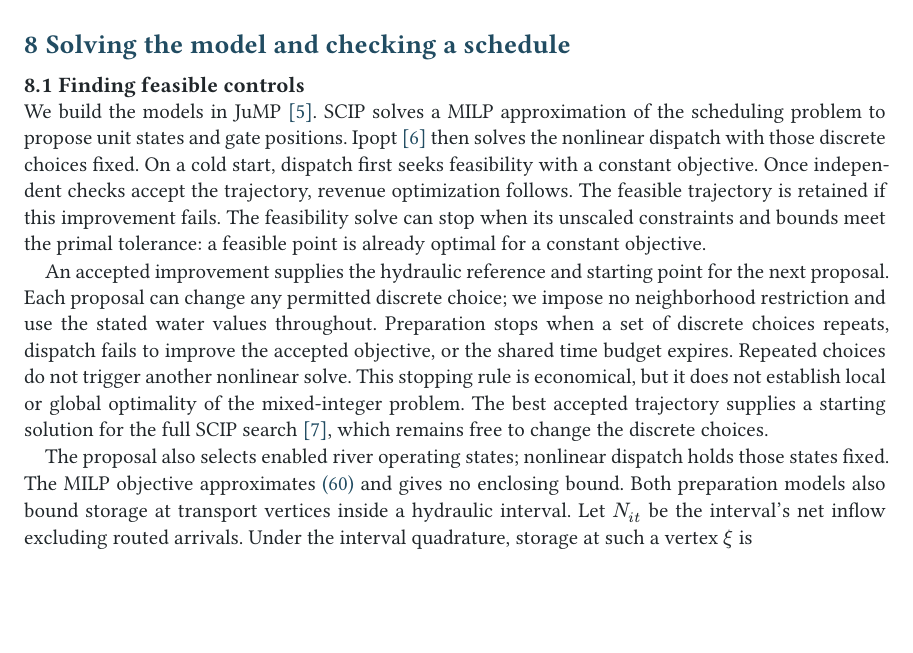
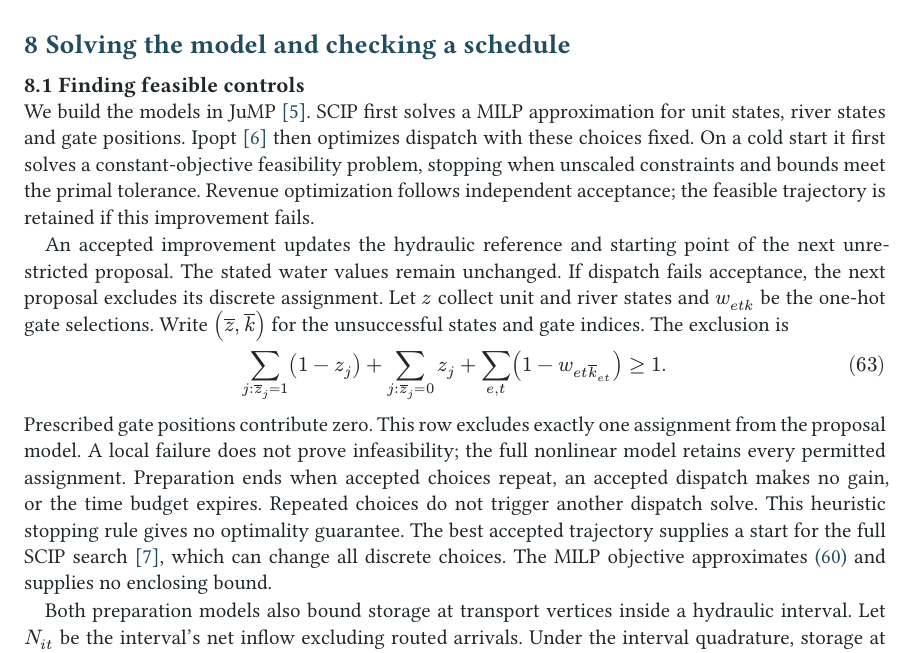
Before and after one commit to monochromatti/open-shop, a Typst document (paper/paper.typ, which reads docs/api.md): part of page 14 of 21, cut so that both start at the same text, the shorter picture padded with empty space. The pictures show the PDF file paper/paper.pdf that the author committed with the source.

Commit message:
Try another proposal after unsuccessful nonlinear dispatch

```diff
--- a/docs/api.md
+++ b/docs/api.md
@@ -29,6 +29,6 @@ supplied decisions.
 and uses an accepted nonlinear improvement to update the next proposal's
 hydraulic reference and starting point. Every proposal can change any permitted
 unit state, river state or categorical gate position. The stated water values
-are used throughout. Repeated discrete choices, a failed improvement, or an
-exhausted shared budget end preparation. Rejected results do not replace the
-best accepted schedule.
+are used throughout. If nonlinear dispatch fails acceptance, a linear exclusion
+prevents that assignment from being proposed again. This only guides preparation;
+a local failure does not prove infeasibility, and the full SCIP model remains
--- a/paper/paper.typ
+++ b/paper/paper.typ
@@ -1098,27 +1098,33 @@ leaves the optimal decisions unchanged.
 
 == Finding feasible controls
 
-We build the models in JuMP~@jump. SCIP solves a MILP approximation
-of the scheduling problem to propose unit states and gate positions. Ipopt~@ipopt
-then solves the nonlinear dispatch with those discrete choices fixed.
-On a cold start, dispatch first seeks feasibility with a constant objective.
-Once independent checks accept the trajectory, revenue optimization follows.
-The feasible trajectory is retained if this improvement fails. The feasibility
-solve can stop when its unscaled constraints and bounds meet the primal
-tolerance: a feasible point is already optimal for a constant objective.
-
-An accepted improvement supplies the hydraulic reference and starting point
-for the next proposal. Each proposal can change any permitted discrete choice;
-we impose no neighborhood restriction and use the stated water values throughout.
-Preparation stops when a set of discrete choices repeats, dispatch fails to
-improve the accepted objective, or the shared time budget expires. Repeated
-choices do not trigger another nonlinear solve. This stopping rule is economical,
-but it does not establish local or global optimality of the mixed-integer problem.
-The best accepted trajectory supplies a starting solution for the full SCIP
-search~@scip, which remains free to change the discrete choices.
-
-The proposal also selects enabled river operating states; nonlinear dispatch
-holds those states fixed. The MILP objective approximates @eq:objective and gives no enclosing bound.
+We build the models in JuMP~@jump. SCIP first solves a MILP approximation
+for unit states, river states and gate positions. Ipopt~@ipopt then optimizes
+dispatch with these choices fixed. On a cold start it first solves a
+constant-objective feasibility problem, stopping when unscaled constraints
+and bounds meet the primal tolerance. Revenue optimization follows independent
+acceptance; the feasible trajectory is retained if this improvement fails.
+
+An accepted improvement updates the hydraulic reference and starting point of
+the next unrestricted proposal. The stated water values remain unchanged.
+If dispatch fails acceptance, the next proposal excludes its discrete assignment.
+Let $z$ collect unit and river states and $w_(e t k)$ be the one-hot gate selections.
+Write $(overline(z),overline(k))$ for the unsuccessful states and gate indices.
+The exclusion is
+
+$ sum_(j: overline(z)_j=1) (1-z_j) + sum_(j: overline(z)_j=0) z_j
+  + sum_(e,t) (1-w_(e t overline(k)_(e t))) >= 1. $
+
+Prescribed gate positions contribute zero. This row excludes exactly one
+assignment from the proposal model. A local failure does not prove infeasibility;
+the full nonlinear model retains every permitted assignment. Preparation ends
+when accepted choices repeat, an accepted dispatch makes no gain, or the time
+budget expires. Repeated choices do not trigger another dispatch solve. This
+heuristic stopping rule gives no optimality guarantee. The best accepted
+trajectory supplies a start for the full SCIP search~@scip, which can change
+all discrete choices. The MILP objective approximates @eq:objective and supplies
+no enclosing bound.
+
 Both preparation models also bound storage at transport vertices inside a
 hydraulic interval. Let $N_(i t)$ be the interval's net inflow excluding
 routed arrivals. Under the interval quadrature, storage at such a vertex $xi$
```
Also changed, not shown: paper/paper.pdf, docs/api.md (3 more changed lines), 3 other files.
